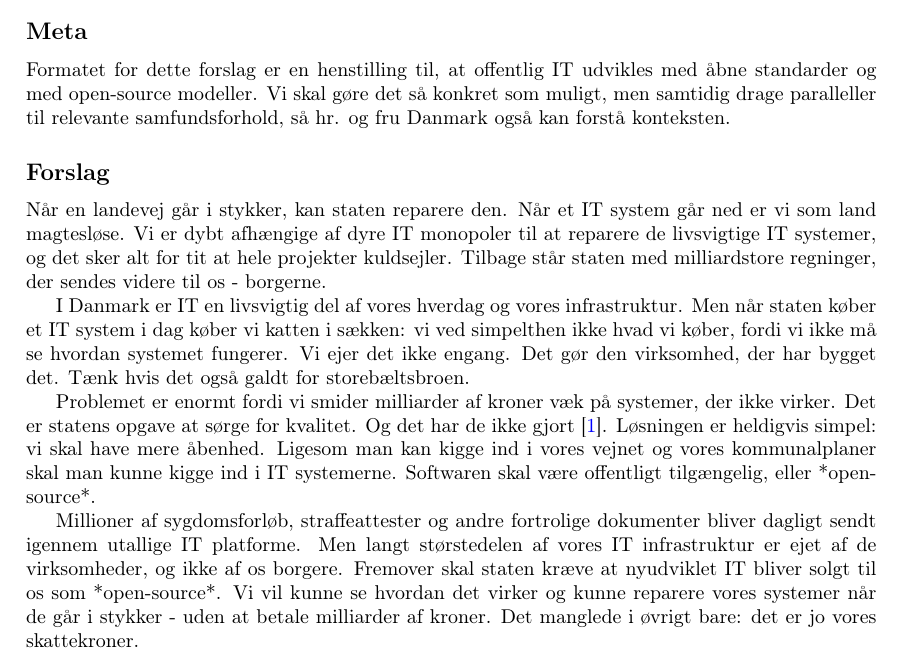
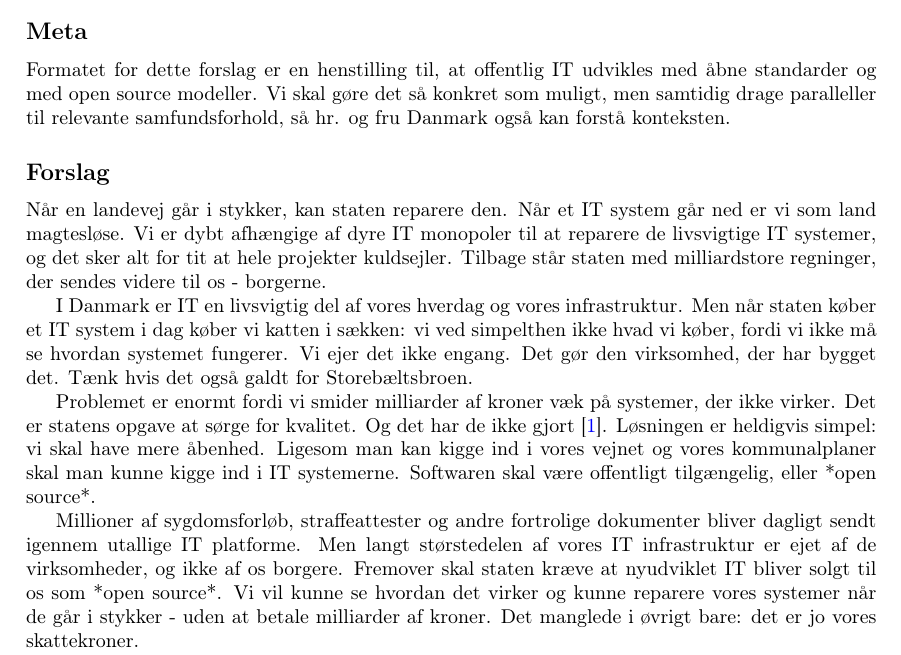
Before and after one commit to offentligit/borgerforslag, a LaTeX document (forslag.tex): part of the page, cut so that both start at the same text. Compiled offline with pdfLaTeX.

Commit message:
Fixed minor grammar
storebæltsbroen -> Storebæltsbroen
open-source -> open source

```diff
--- a/forslag.tex
+++ b/forslag.tex
@@ -35,7 +35,7 @@
 
 \subsection{Meta}
 Formatet for dette forslag er en henstilling til, at offentlig IT udvikles med åbne
-standarder og med open-source modeller. Vi skal gøre det så konkret som muligt, men
+standarder og med open source modeller. Vi skal gøre det så konkret som muligt, men
 samtidig drage paralleller til relevante samfundsforhold, så hr. og fru Danmark også
 kan forstå konteksten.
 
@@ -49,19 +49,19 @@ Tilbage står staten med milliardstore regninger, der sendes videre til os - bor
 I Danmark er IT en livsvigtig del af vores hverdag og vores infrastruktur. Men når
 staten køber et IT system i dag køber vi katten i sækken: vi ved simpelthen ikke
 hvad vi køber, fordi vi ikke må se hvordan systemet fungerer. Vi ejer det ikke engang.
-Det gør den virksomhed, der har bygget det. Tænk hvis det også galdt for storebæltsbroen.
+Det gør den virksomhed, der har bygget det. Tænk hvis det også galdt for Storebæltsbroen.
 
 Problemet er enormt fordi vi smider milliarder af kroner væk på systemer, der ikke virker.
 Det er statens opgave at sørge for kvalitet. Og det har de ikke gjort \cite{Lauesen}.
 Løsningen er heldigvis simpel: vi skal have mere åbenhed.
 Ligesom man kan kigge ind i vores vejnet og vores kommunalplaner skal man kunne
 kigge ind i IT systemerne. Softwaren skal være offentligt tilgængelig, eller
-*open-source*.
+*open source*.
 
 Millioner af sygdomsforløb, straffeattester og andre fortrolige
 dokumenter bliver dagligt sendt igennem utallige IT platforme. Men langt størstedelen
 af vores IT infrastruktur er ejet af de virksomheder, og ikke af os borgere.
-Fremover skal staten kræve at nyudviklet IT bliver solgt til os som *open-source*.
+Fremover skal staten kræve at nyudviklet IT bliver solgt til os som *open source*.
 Vi vil kunne se hvordan det virker og kunne reparere vores systemer når de går i stykker
 - uden at betale milliarder af kroner.
 Det manglede i øvrigt bare: det er jo vores skattekroner.
```
